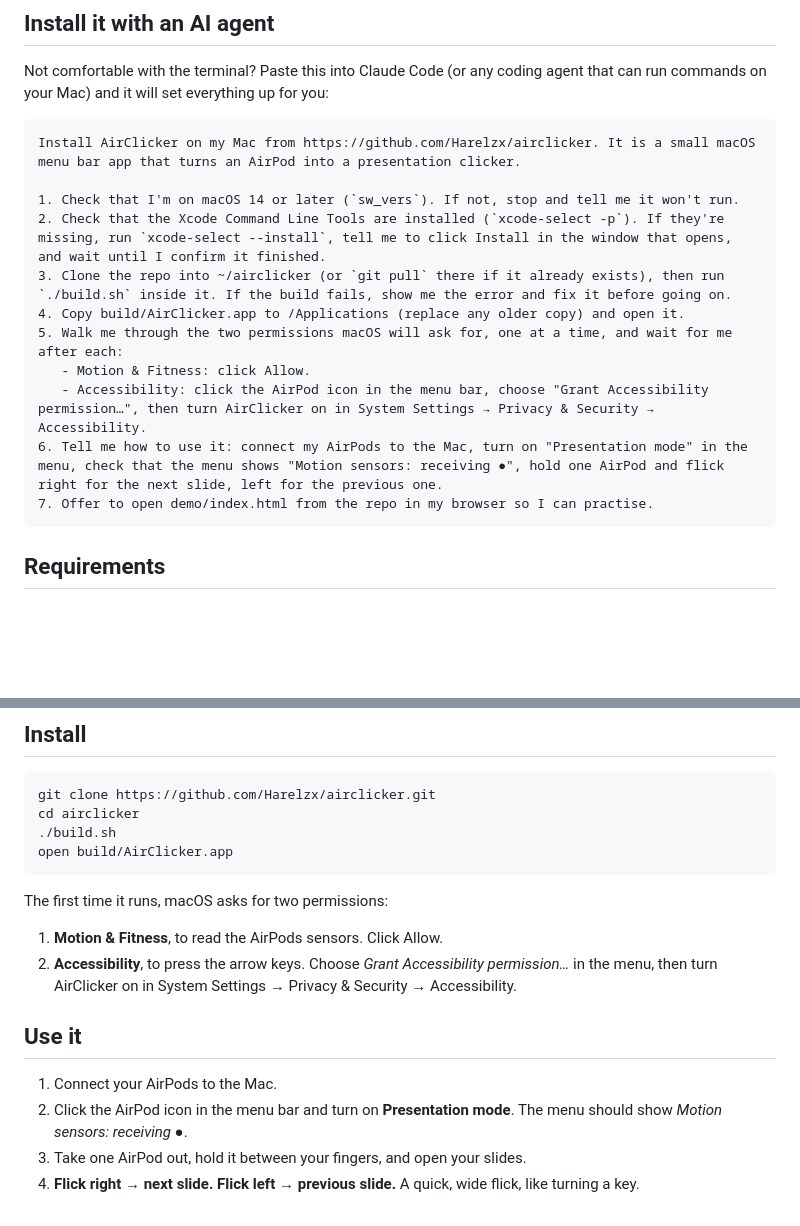
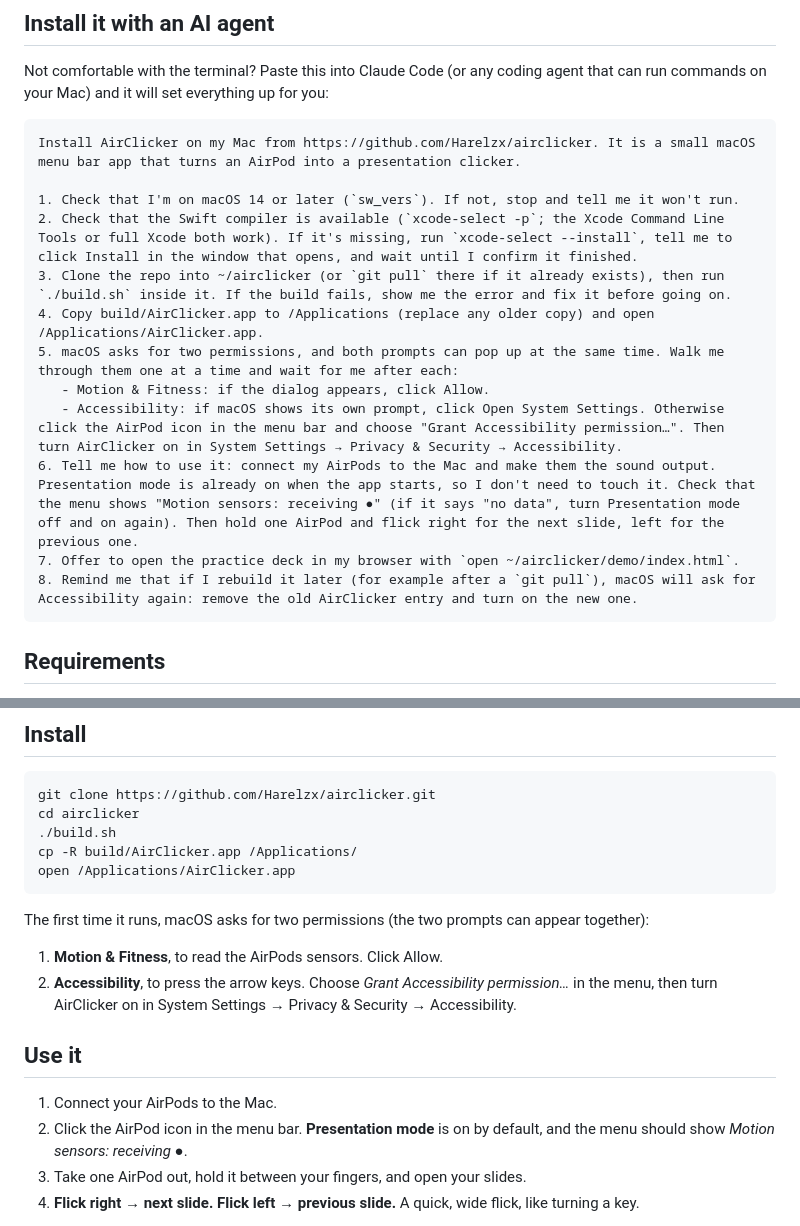
Before and after one commit to Harelzx/airclicker, a Markdown page: README.md, 2 parts joined by grey strips. GitHub-like rendering; blank space fills up the shorter version.

Commit message:
README: fix install steps found in a clean-install test
Presentation mode starts on, both permission prompts can appear together,
install to /Applications in both paths, add the demo command and the
re-grant note after rebuilds.

Co-Authored-By: Claude Opus 5.5 <noreply@anthropic.com>

````diff
--- a/README.md
+++ b/README.md
@@ -38,14 +38,15 @@ Not comfortable with the terminal? Paste this into Claude Code (or any coding ag
 Install AirClicker on my Mac from https://github.com/Harelzx/airclicker. It is a small macOS menu bar app that turns an AirPod into a presentation clicker.
 
 1. Check that I'm on macOS 14 or later (`sw_vers`). If not, stop and tell me it won't run.
-2. Check that the Xcode Command Line Tools are installed (`xcode-select -p`). If they're missing, run `xcode-select --install`, tell me to click Install in the window that opens, and wait until I confirm it finished.
+2. Check that the Swift compiler is available (`xcode-select -p`; the Xcode Command Line Tools or full Xcode both work). If it's missing, run `xcode-select --install`, tell me to click Install in the window that opens, and wait until I confirm it finished.
 3. Clone the repo into ~/airclicker (or `git pull` there if it already exists), then run `./build.sh` inside it. If the build fails, show me the error and fix it before going on.
-4. Copy build/AirClicker.app to /Applications (replace any older copy) and open it.
-5. Walk me through the two permissions macOS will ask for, one at a time, and wait for me after each:
-   - Motion & Fitness: click Allow.
-   - Accessibility: click the AirPod icon in the menu bar, choose "Grant Accessibility permission…", then turn AirClicker on in System Settings → Privacy & Security → Accessibility.
-6. Tell me how to use it: connect my AirPods to the Mac, turn on "Presentation mode" in the menu, check that the menu shows "Motion sensors: receiving ●", hold one AirPod and flick right for the next slide, left for the previous one.
-7. Offer to open demo/index.html from the repo in my browser so I can practise.
+4. Copy build/AirClicker.app to /Applications (replace any older copy) and open /Applications/AirClicker.app.
+5. macOS asks for two permissions, and both prompts can pop up at the same time. Walk me through them one at a time and wait for me after each:
+   - Motion & Fitness: if the dialog appears, click Allow.
+   - Accessibility: if macOS shows its own prompt, click Open System Settings. Otherwise click the AirPod icon in the menu bar and choose "Grant Accessibility permission…". Then turn AirClicker on in System Settings → Privacy & Security → Accessibility.
+6. Tell me how to use it: connect my AirPods to the Mac and make them the sound output. Presentation mode is already on when the app starts, so I don't need to touch it. Check that the menu shows "Motion sensors: receiving ●" (if it says "no data", turn Presentation mode off and on again). Then hold one AirPod and flick right for the next slide, left for the previous one.
+7. Offer to open the practice deck in my browser with `open ~/airclicker/demo/index.html`.
+8. Remind me that if I rebuild it later (for example after a `git pull`), macOS will ask for Accessibility again: remove the old AirClicker entry and turn on the new one.
 ```
 
 ## Requirements
@@ -60,10 +61,11 @@ Install AirClicker on my Mac from https://github.com/Harelzx/airclicker. It is a
 git clone https://github.com/Harelzx/airclicker.git
 cd airclicker
 ./build.sh
-open build/AirClicker.app
+cp -R build/AirClicker.app /Applications/
+open /Applications/AirClicker.app
 ```
 
-The first time it runs, macOS asks for two permissions:
+The first time it runs, macOS asks for two permissions (the two prompts can appear together):
 
 1. **Motion & Fitness**, to read the AirPods sensors. Click Allow.
 2. **Accessibility**, to press the arrow keys. Choose *Grant Accessibility permission…* in the menu, then turn AirClicker on in System Settings → Privacy & Security → Accessibility.
@@ -71,7 +73,7 @@ The first time it runs, macOS asks for two permissions:
 ## Use it
 
 1. Connect your AirPods to the Mac.
-2. Click the AirPod icon in the menu bar and turn on **Presentation mode**. The menu should show *Motion sensors: receiving ●*.
+2. Click the AirPod icon in the menu bar. **Presentation mode** is on by default, and the menu should show *Motion sensors: receiving ●*.
 3. Take one AirPod out, hold it between your fingers, and open your slides.
 4. **Flick right → next slide. Flick left → previous slide.** A quick, wide flick, like turning a key.
 
````
